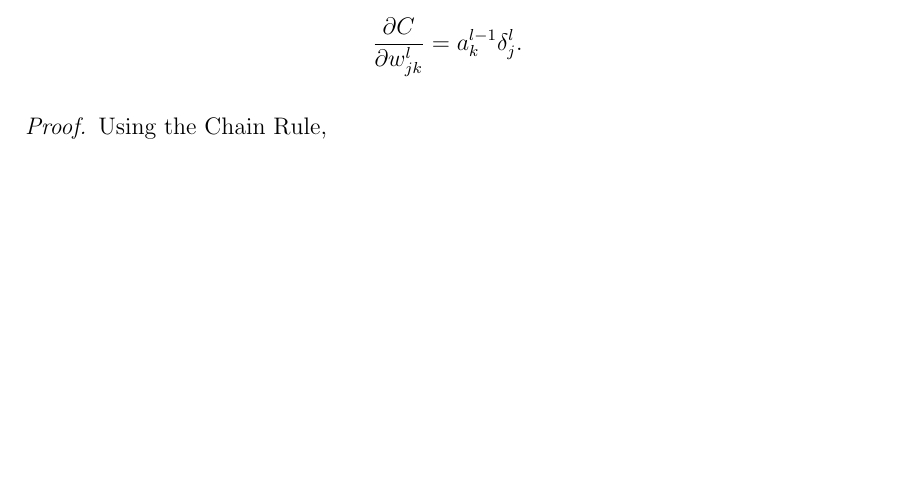
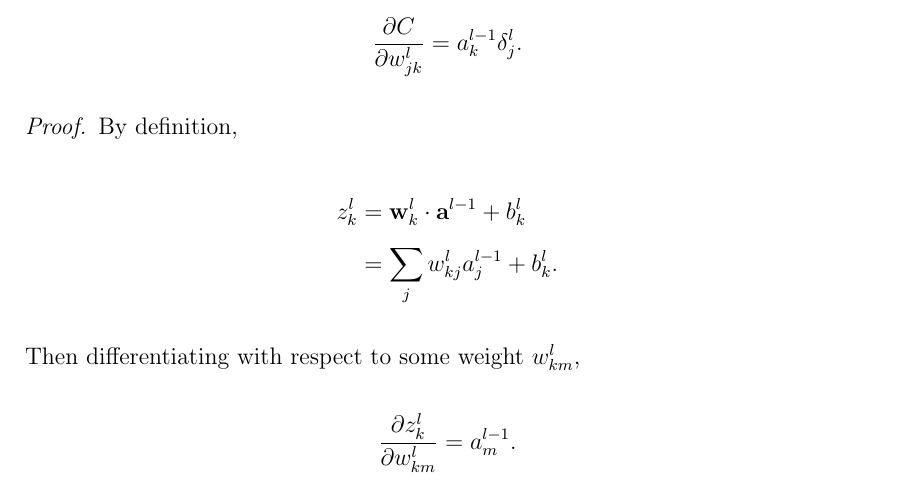
Before and after one commit to melindamortimer/lacune-pvs-cnn, a LaTeX thesis (Thesis_Docs/3_neural-nets.tex): part of page 9 of 14, cut so that both start at the same text, the shorter picture padded with empty space. Compiled offline with pdfLaTeX; a LaTeX package or settings file that is missing is left out.

Commit message:
fixed backprop proof

```diff
--- a/Thesis_Docs/3_neural-nets.tex
+++ b/Thesis_Docs/3_neural-nets.tex
@@ -412,7 +412,16 @@ Together, the errors of layer $l$ can be written
 	\]
 \end{proposition}
 \begin{proof}
-	Using the Chain Rule,
+	By definition,
+	\begin{align*}
+		z_k^l & = \mathbf{w}_k^l\cdot\mathbf{a}^{l-1} + b_k^l \\
+		& = \sum_jw_{kj}^la_j^{l-1} + b_k^l.
+	\end{align*}
+	Then differentiating with respect to some weight $w_{km}^l$,
+	\[
+		\dfrac{\partial z_k^l}{\partial w_{km}^l} = a_m^{l-1}.
+	\]
+	Then using the Chain Rule,
 	\begin{align*}
 		\dfrac{\partial C}{\partial w_{jk}^l} & = \dfrac{\partial C}{\partial z_j^l}\dfrac{\partial z_j^l}{\partial w_{jk}^l} \\
 		& = \delta_j^l a_k^{l-1}.
```
Also changed, not shown: 3 other files.
